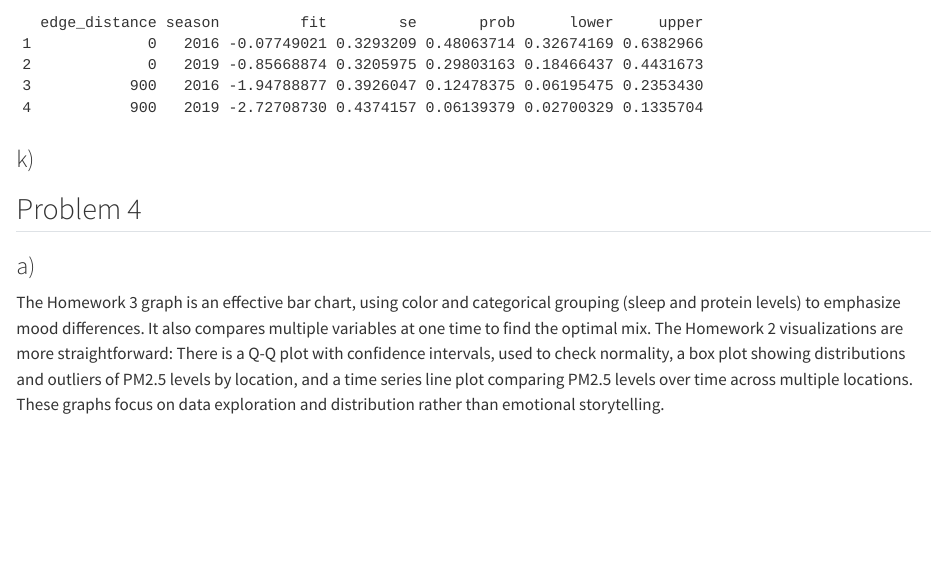
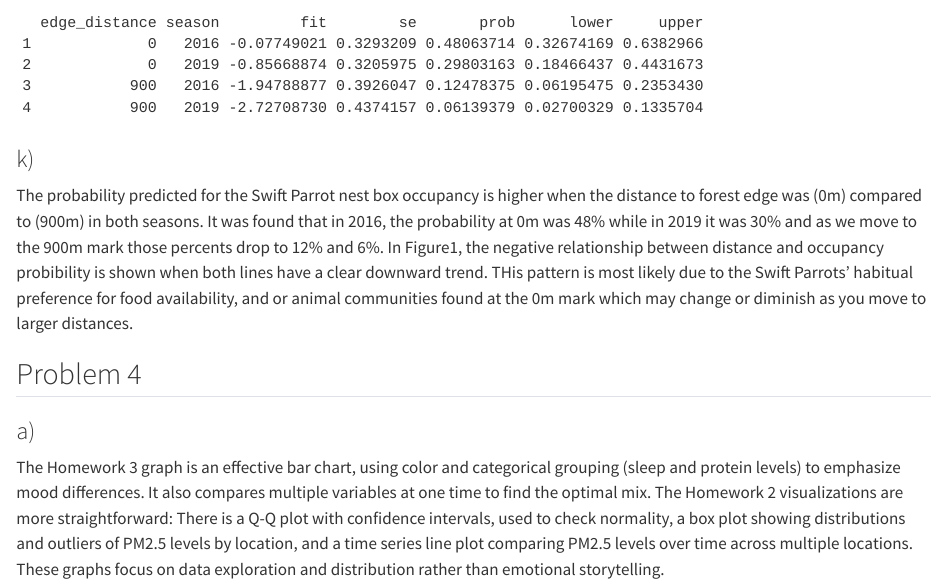
Before and after one commit to marlainalascano/ENVS-193DS_spring-2025_final, a Quarto document (ENVS-193DS_spring-2025_final.git.qmd): the page in a window 1100 px wide, from 7380 px down. Rendered offline with R 4.5, knitr and Pandoc in place of Quarto, with nearby package versions; drawn as R Markdown's standard HTML page in place of the format the file asks for; some code elsewhere in the file could not run offline; long lines of code are wrapped.

Commit message:
finall done... i think

```diff
--- a/ENVS-193DS_spring-2025_final.git.qmd
+++ b/ENVS-193DS_spring-2025_final.git.qmd
@@ -242,6 +242,8 @@ pred_points #viewable output
 
 ### k)
 
+The probability predicted for the Swift Parrot nest box occupancy is higher when the distance to forest edge was (0m) compared to (900m) in both seasons. It was found that in 2016, the probability at 0m was 48% while in 2019 it was 30% and as we move to the 900m mark those percents drop to 12% and 6%. In Figure1, the negative relationship between distance and occupancy probibility is shown when both lines have a clear downward trend. THis pattern is most likely due to the Swift Parrots' habitual preference for food availability, and or animal communities found at the 0m mark which may change or diminish as you move to larger distances.
+
 ## Problem 4
 
 ### a)
```
